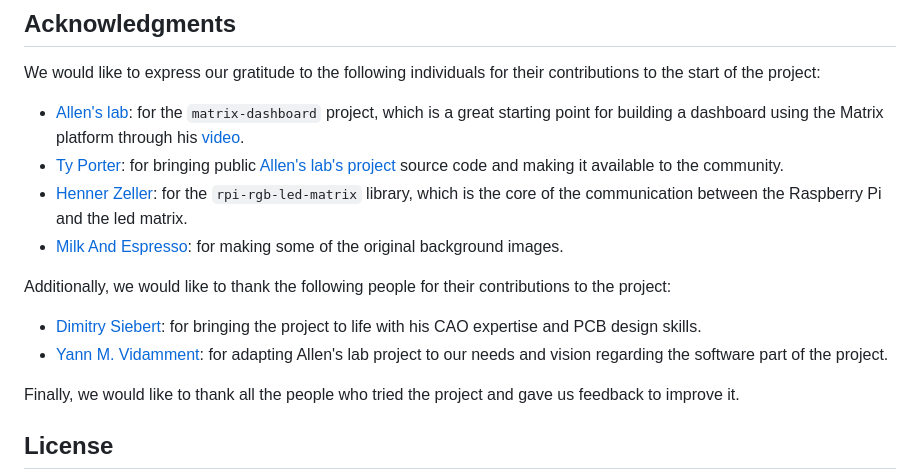
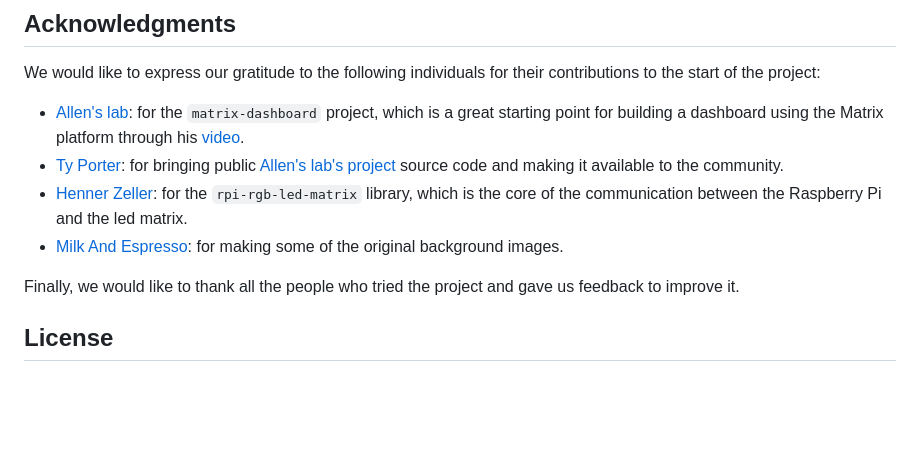
Before and after one commit to MorganKryze/Athunas, a Markdown page: README.md, the part around the change. GitHub-like rendering; blank space fills up the shorter version.

Commit message:
📖 docs: remove authors from acknowledgment

```diff
--- a/README.md
+++ b/README.md
@@ -57,11 +57,6 @@ We would like to express our gratitude to the following individuals for their co
 - [Henner Zeller](https://github.com/hzeller): for the `rpi-rgb-led-matrix` library, which is the core of the communication between the Raspberry Pi and the led matrix.
 - [Milk And Espresso](https://m.twitch.tv/milkandespresso/about): for making some of the original background images.
 
-Additionally, we would like to thank the following people for their contributions to the project:
-
-- [Dimitry Siebert](https://github.com/foukouda): for bringing the project to life with his CAO expertise and PCB design skills.
-- [Yann M. Vidamment](https://github.com/MorganKryze): for adapting Allen's lab project to our needs and vision regarding the software part of the project.
-
 Finally, we would like to thank all the people who tried the project and gave us feedback to improve it.
 
 ## License
```
